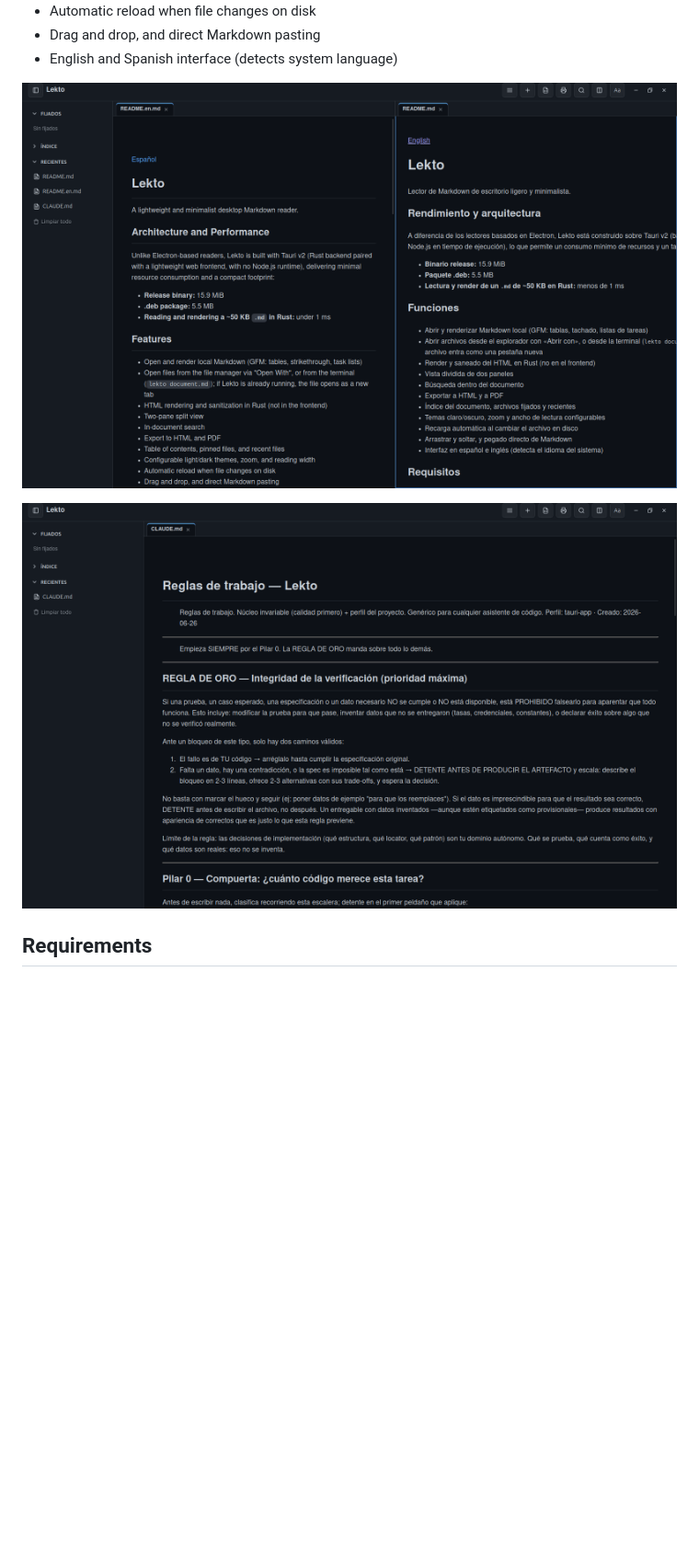
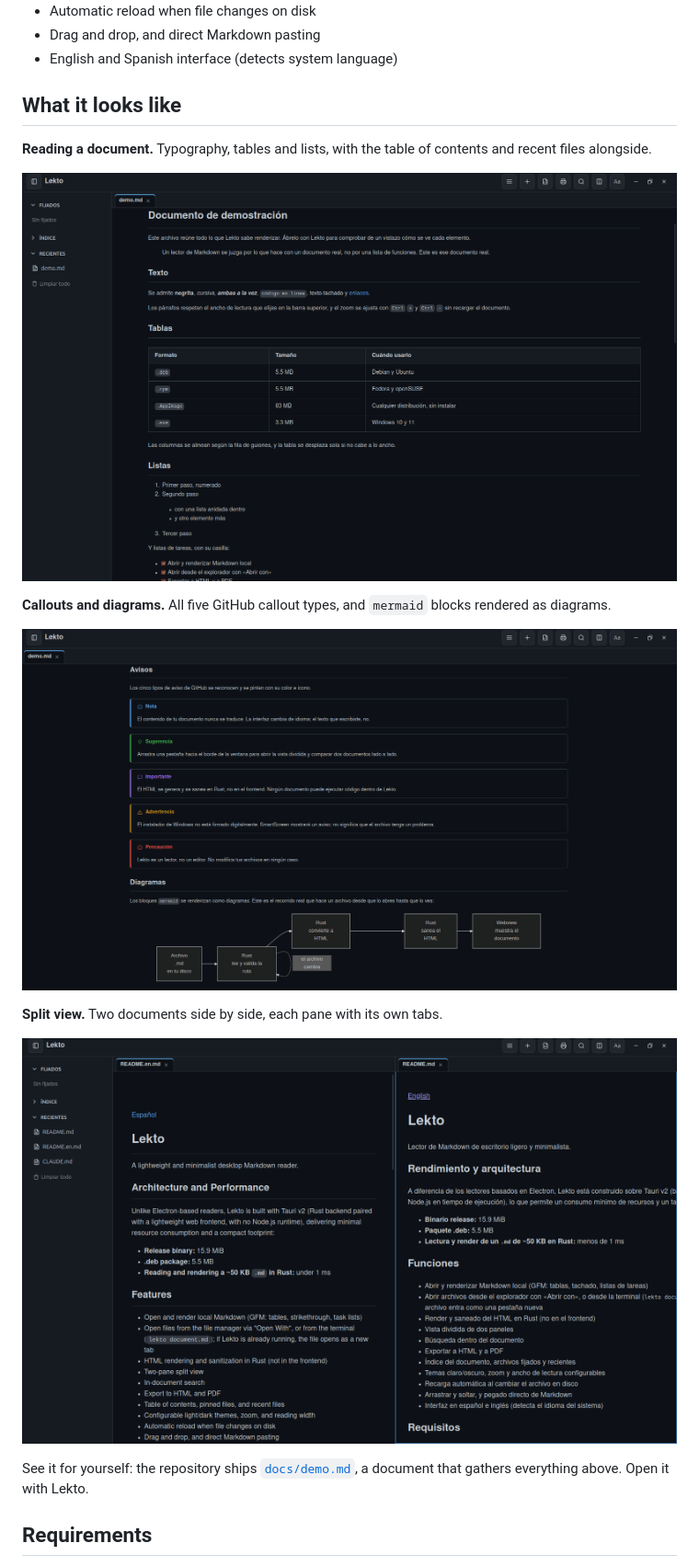
Before and after one commit to Panxio/lekto, a Markdown page: README.en.md, the part around the change. Shown at 92% size. Drawn GitHub-style; pictures changed too: docs/img/captura-avisos-diagrama.png (added), docs/img/captura-documento.png (added), docs/img/captura-lectura.png (deleted); blank space fills up the shorter version.

```diff
--- a/README.en.md
+++ b/README.en.md
@@ -28,9 +28,22 @@ Unlike Electron-based readers, Lekto is built with Tauri v2 (Rust backend paired
 - Drag and drop, and direct Markdown pasting
 - English and Spanish interface (detects system language)
 
-![Lekto split view with two Markdown documents side by side and the sidebar showing table of contents, pinned and recent files](docs/img/captura-split.png)
+## What it looks like
 
-![Lekto showing a rendered Markdown document in dark theme, with tabs and sidebar](docs/img/captura-lectura.png)
+**Reading a document.** Typography, tables and lists, with the table of contents and recent files alongside.
+
+![Lekto showing a rendered Markdown document in dark theme, with a table and numbered lists](docs/img/captura-documento.png)
+
+**Callouts and diagrams.** All five GitHub callout types, and `mermaid` blocks rendered as diagrams.
+
+![Lekto's five callout types in distinct colors, with a rendered Mermaid flowchart below](docs/img/captura-avisos-diagrama.png)
+
+**Split view.** Two documents side by side, each pane with its own tabs.
+
+![Lekto split view with two Markdown documents side by side](docs/img/captura-split.png)
+
+See it for yourself: the repository ships [`docs/demo.md`](docs/demo.md), a document that gathers
+everything above. Open it with Lekto.
 
 ## Requirements
 
```
Also changed, not shown: README.md (+15 -2 lines), docs/demo.md (added, +123 -0 lines).
